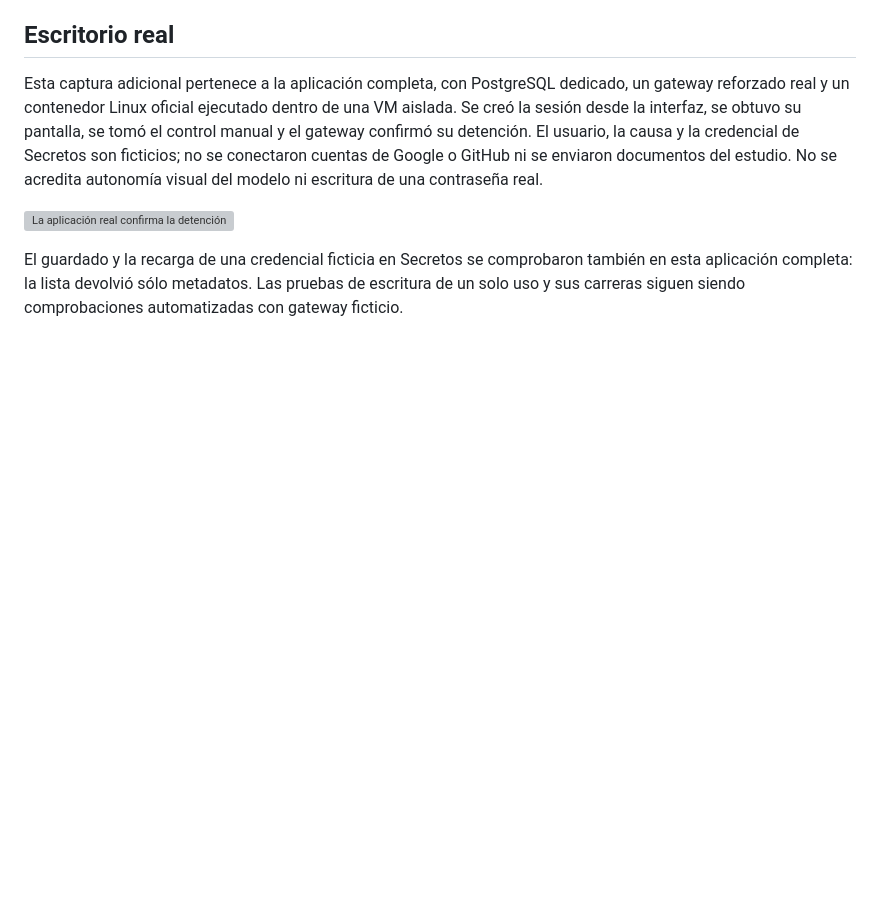
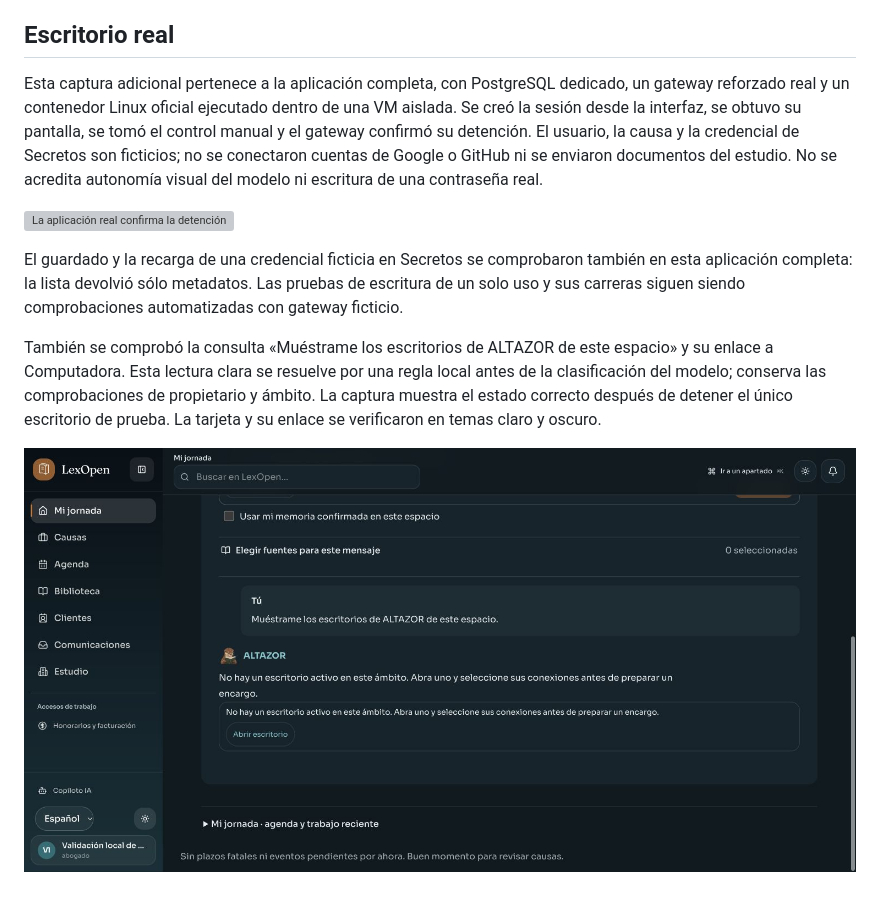
Before and after one commit to gabrielperezibacache/lexopen, a Markdown page: docs/altazor-oauth-2026-11-05/README.md, the part around the change. Drawn GitHub-style; pictures changed too: docs/altazor-oauth-2026-11-05/consulta-escritorios-real.jpg (added); blank space fills up the shorter version; grey boxes are pictures that could not be loaded.

```diff
--- a/docs/altazor-oauth-2026-11-05/README.md
+++ b/docs/altazor-oauth-2026-11-05/README.md
@@ -23,3 +23,7 @@ Esta captura adicional pertenece a la aplicación completa, con PostgreSQL dedic
 ![La aplicación real confirma la detención del escritorio de prueba](escritorio-detenido.jpg)
 
 El guardado y la recarga de una credencial ficticia en Secretos se comprobaron también en esta aplicación completa: la lista devolvió sólo metadatos. Las pruebas de escritura de un solo uso y sus carreras siguen siendo comprobaciones automatizadas con gateway ficticio.
+
+También se comprobó la consulta «Muéstrame los escritorios de ALTAZOR de este espacio» y su enlace a Computadora. Esta lectura clara se resuelve por una regla local antes de la clasificación del modelo; conserva las comprobaciones de propietario y ámbito. La captura muestra el estado correcto después de detener el único escritorio de prueba. La tarjeta y su enlace se verificaron en temas claro y oscuro.
+
+![Consulta nativa corregida y enlace al escritorio, con usuario y datos ficticios](consulta-escritorios-real.jpg)
```
Also changed, not shown: 9 other files.
